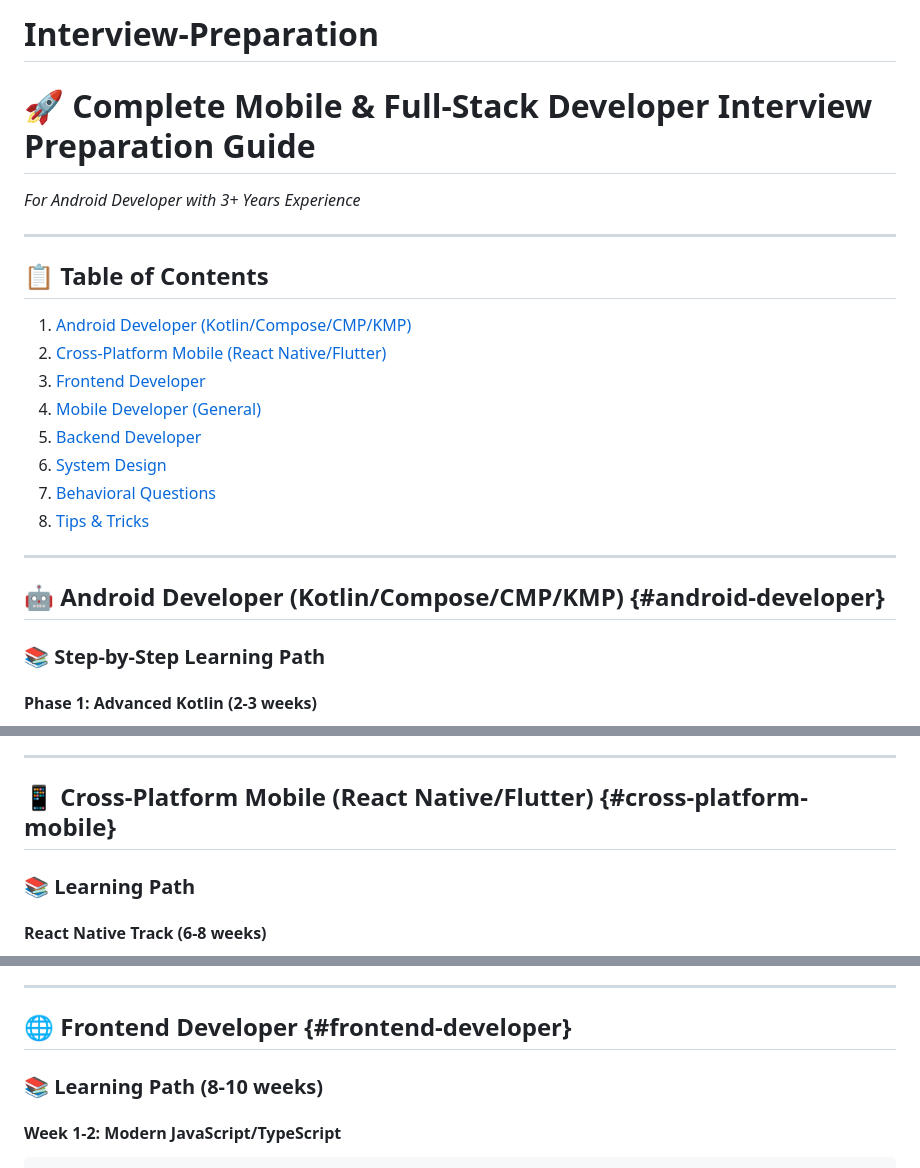
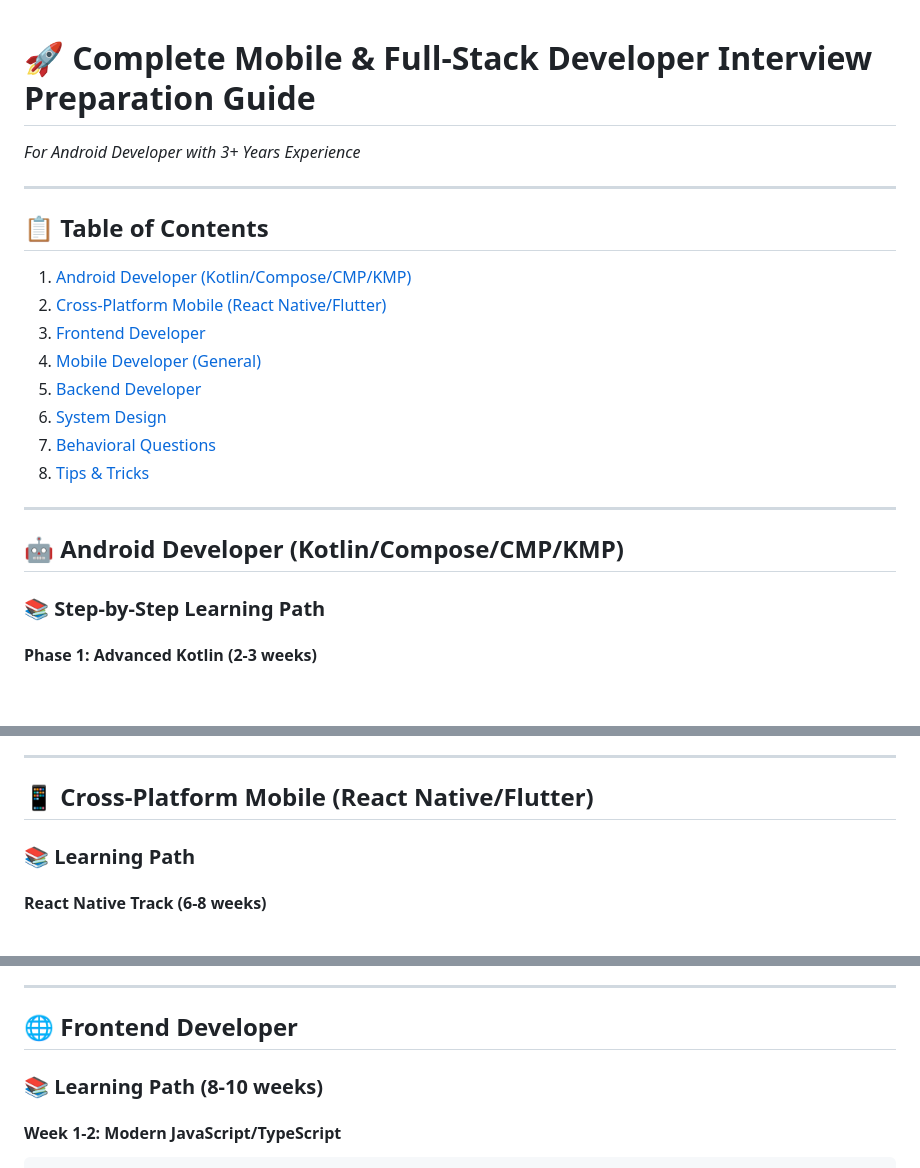
Before and after one commit to Akhiay54/Interview-Preparation, a Markdown page: Interview-preparation.md, 3 parts joined by grey strips. GitHub-like rendering; blank space fills up the shorter version.

```diff
--- a/README.md
+++ b/Interview-preparation.md
@@ -1,5 +1,3 @@
-# Interview-Preparation
-
 # 🚀 Complete Mobile & Full-Stack Developer Interview Preparation Guide
 
 *For Android Developer with 3+ Years Experience*
@@ -19,7 +17,7 @@
 
 ---
 
-## 🤖 Android Developer (Kotlin/Compose/CMP/KMP) {#android-developer}
+## 🤖 Android Developer (Kotlin/Compose/CMP/KMP)
 
 ### 📚 Step-by-Step Learning Path
 
@@ -134,7 +132,7 @@ fun UserProfile(userId: String) {
 
 ---
 
-## 📱 Cross-Platform Mobile (React Native/Flutter) {#cross-platform-mobile}
+## 📱 Cross-Platform Mobile (React Native/Flutter)
 
 ### 📚 Learning Path
 
@@ -269,7 +267,7 @@ class _UserProfileState extends State<UserProfile> {
 
 ---
 
-## 🌐 Frontend Developer {#frontend-developer}
+## 🌐 Frontend Developer
 
 ### 📚 Learning Path (8-10 weeks)
 
```
Also changed, not shown: other parts of Interview-preparation.md (+13 -13 lines).
